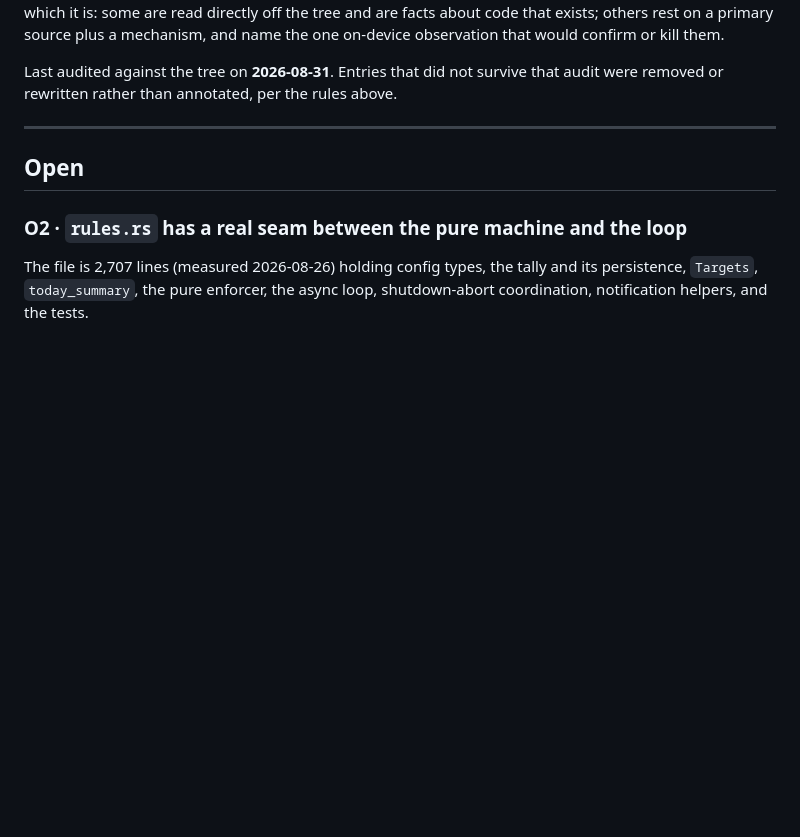
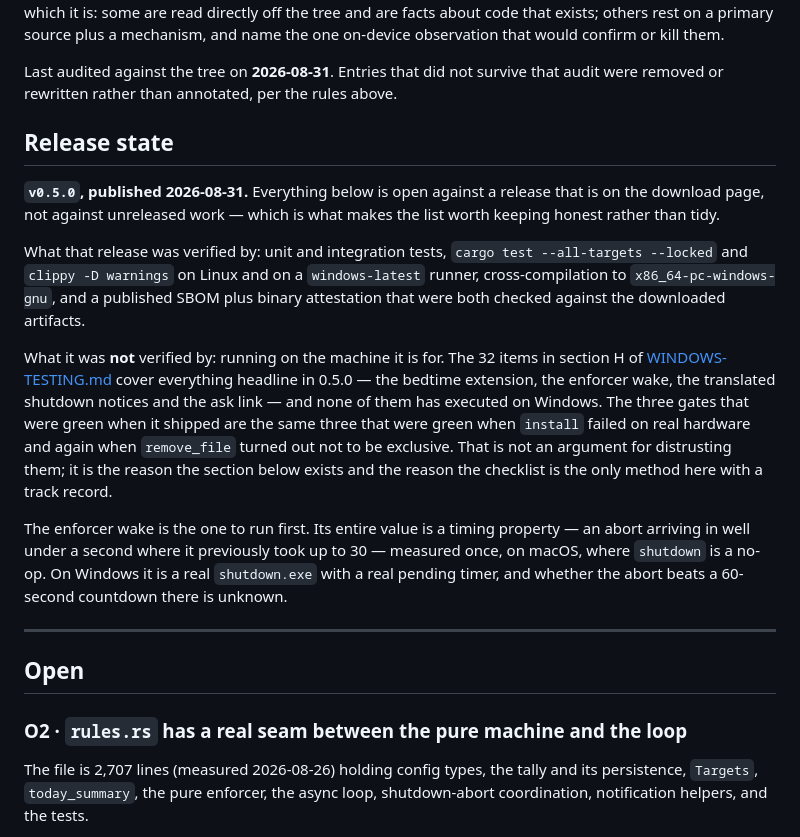
Before and after one commit to emrecdr/nestwatch, a Markdown page: docs/OPEN-FINDINGS.md, the part around the change. Rendered like a GitHub page; blank space fills up the shorter version.

```diff
--- a/docs/OPEN-FINDINGS.md
+++ b/docs/OPEN-FINDINGS.md
@@ -67,6 +67,30 @@ would confirm or kill them.
 
 Last audited against the tree on **2026-08-31**. Entries that did not survive that audit were removed
 or rewritten rather than annotated, per the rules above.
+
+## Release state
+
+**`v0.5.0`, published 2026-08-31.** Everything below is open against a release that is on the
+download page, not against unreleased work — which is what makes the list worth keeping honest
+rather than tidy.
+
+What that release was verified by: unit and integration tests, `cargo test --all-targets --locked`
+and `clippy -D warnings` on Linux and on a `windows-latest` runner, cross-compilation to
+`x86_64-pc-windows-gnu`, and a published SBOM plus binary attestation that were both checked against
+the downloaded artifacts.
+
+What it was **not** verified by: running on the machine it is for. The 32 items in section H of
+[WINDOWS-TESTING.md](WINDOWS-TESTING.md) cover everything headline in 0.5.0 — the bedtime extension,
+the enforcer wake, the translated shutdown notices and the ask link — and none of them has executed
+on Windows. The three gates that were green when it shipped are the same three that were green when
+`install` failed on real hardware and again when `remove_file` turned out not to be exclusive. That
+is not an argument for distrusting them; it is the reason the section below exists and the reason
+the checklist is the only method here with a track record.
+
+The enforcer wake is the one to run first. Its entire value is a timing property — an abort arriving
+in well under a second where it previously took up to 30 — measured once, on macOS, where `shutdown`
+is a no-op. On Windows it is a real `shutdown.exe` with a real pending timer, and whether the abort
+beats a 60-second countdown there is unknown.
 
 ---
 
```
Also changed, not shown: README.md (+7 -0 lines), docs/WINDOWS-TESTING.md (+13 -1 lines).
